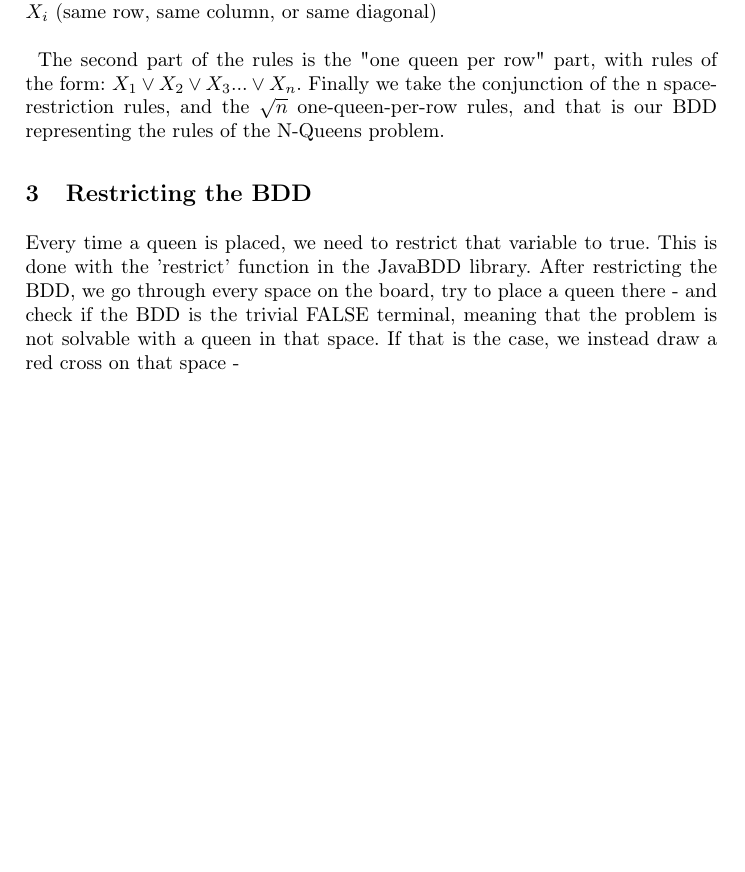
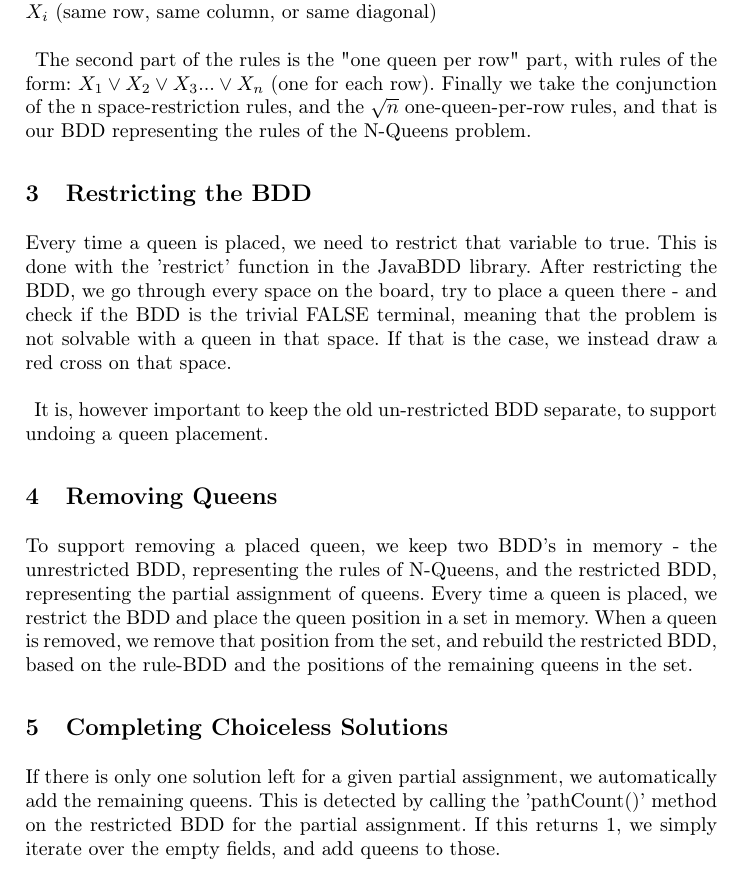
Before and after one commit to MartinFaartoft/n-queens-bdd, a LaTeX paper (report.tex): part of page 2 of 2, cut so that both start at the same text, the shorter picture padded with empty space. Compiled offline with pdfLaTeX.

Commit message:
finishing up report

```diff
--- a/report.tex
+++ b/report.tex
@@ -39,7 +39,13 @@ markfields={a8,a5,a2,b7,b5,b3,c6,c5,c4,d8,d7,d6,d4,d3,d2,d1,e6,e5,e4,f7,f5,f3,g8
 Our rules are split in 2, the first part is done for every space on the board and is of the form: $X_i \Rightarrow \neg X_n \land \neg X_{n-1} ... \land \neg X_1 $, where $X_i$ is the variable we're currently adding rules for, and $X_1...X_n$ are the variables that are mutually exclusive with $X_i$ (same row, same column, or same diagonal)
 \paragraph{}
 The second part of the rules is the "one queen per row" part, with rules of the form:
-$X_1 \lor X_2 \lor X_3 ... \lor X_n$. Finally we take the conjunction of the n space-restriction rules, and the $\sqrt{n}$ one-queen-per-row rules, and that is our BDD representing the rules of the N-Queens problem.
+$X_1 \lor X_2 \lor X_3 ... \lor X_n$ (one for each row). Finally we take the conjunction of the n space-restriction rules, and the $\sqrt{n}$ one-queen-per-row rules, and that is our BDD representing the rules of the N-Queens problem.
 \section{Restricting the BDD}
-Every time a queen is placed, we need to restrict that variable to true. This is done with the 'restrict' function in the JavaBDD library. After restricting the BDD, we go through every space on the board, try to place a queen there - and check if the BDD is the trivial FALSE terminal, meaning that the problem is not solvable with a queen in that space. If that is the case, we instead draw a red cross on that space -
+Every time a queen is placed, we need to restrict that variable to true. This is done with the 'restrict' function in the JavaBDD library. After restricting the BDD, we go through every space on the board, try to place a queen there - and check if the BDD is the trivial FALSE terminal, meaning that the problem is not solvable with a queen in that space. If that is the case, we instead draw a red cross on that space.
+\paragraph{}
+It is, however important to keep the old un-restricted BDD separate, to support undoing a queen placement.
+\section{Removing Queens}
+To support removing a placed queen, we keep two BDD's in memory - the unrestricted BDD, representing the rules of N-Queens, and the restricted BDD, representing the partial assignment of queens. Every time a queen is placed, we restrict the BDD and place the queen position in a set in memory. When a queen is removed, we remove that position from the set, and rebuild the restricted BDD, based on the rule-BDD and the positions of the remaining queens in the set.
+\section{Completing Choiceless Solutions}
+If there is only one solution left for a given partial assignment, we automatically add the remaining queens. This is detected by calling the 'pathCount()' method on the restricted BDD for the partial assignment. If this returns 1, we simply iterate over the empty fields, and add queens to those.
 \end{document}
```
Also changed, not shown: report.pdf, 1 other file.
